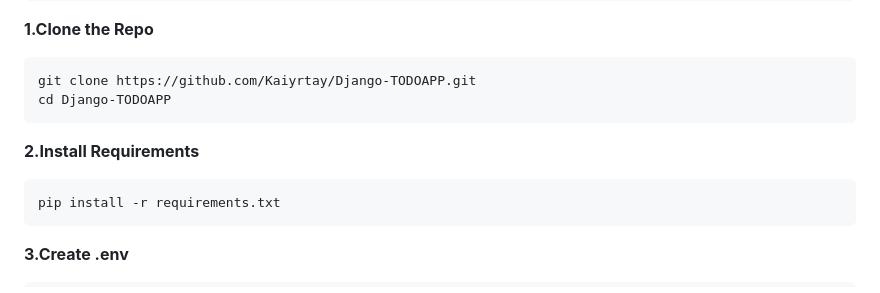
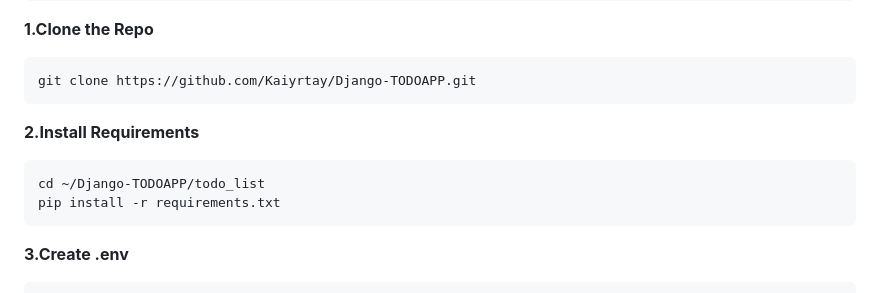
Before and after one commit to Kaiyrtay/Django-TODOAPP, a Markdown page: README.md, the part around the change. Rendered like a GitHub page.

````diff
--- a/README.md
+++ b/README.md
@@ -48,12 +48,12 @@ python --version
 
 ```sh
 git clone https://github.com/Kaiyrtay/Django-TODOAPP.git
-cd Django-TODOAPP
 ```
 
 **2.Install Requirements**
 
 ```sh
+cd ~/Django-TODOAPP/todo_list
 pip install -r requirements.txt
 ```
 
````
